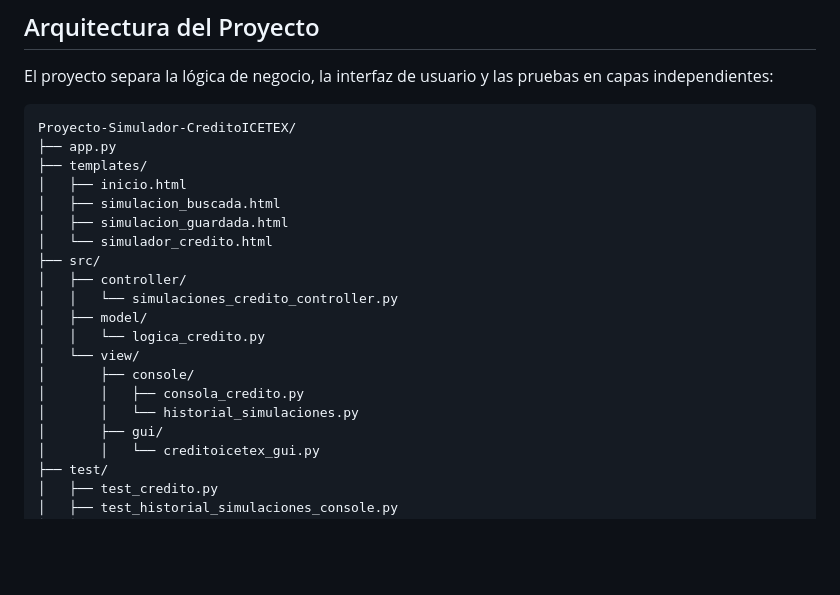
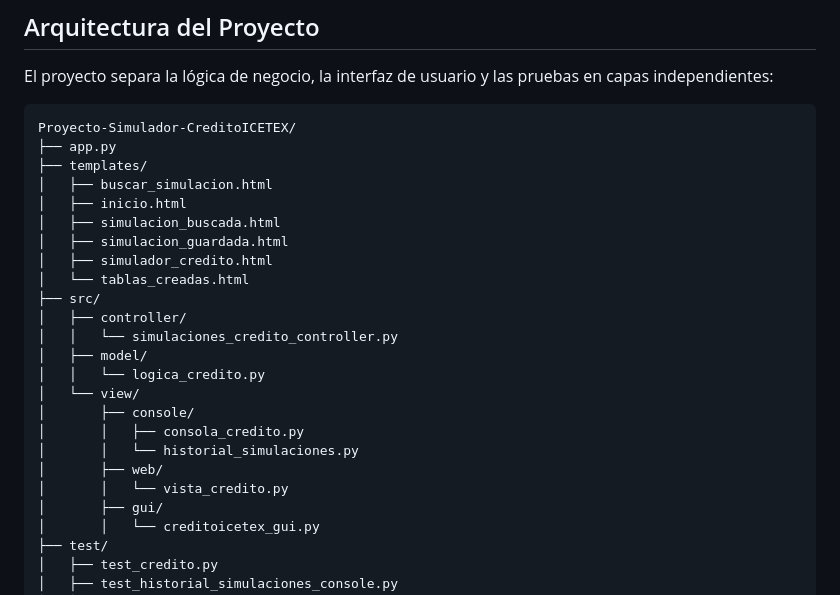
Before and after one commit to CuervoCEO2006/Proyecto-Simulador-CreditoICETEX, a Markdown page: README.md, the part around one of its changes. Drawn GitHub-style; blank space fills up the shorter version.

```diff
--- a/README.md
+++ b/README.md
@@ -36,10 +36,12 @@ capas independientes:
 Proyecto-Simulador-CreditoICETEX/
 ├── app.py
 ├── templates/
+│   ├── buscar_simulacion.html
 │   ├── inicio.html
 │   ├── simulacion_buscada.html
 │   ├── simulacion_guardada.html
-│   └── simulador_credito.html
+│   ├── simulador_credito.html
+│   └── tablas_creadas.html
 ├── src/
 │   ├── controller/
 │   │   └── simulaciones_credito_controller.py
@@ -49,6 +51,8 @@ Proyecto-Simulador-CreditoICETEX/
 │       ├── console/
 │       │   ├── consola_credito.py
 │       │   └── historial_simulaciones.py
+│       ├── web/
+│       │   └── vista_credito.py
 │       ├── gui/
 │       │   └── creditoicetex_gui.py
 ├── test/
```
Also changed, not shown: other parts of README.md (+63 -23 lines).
